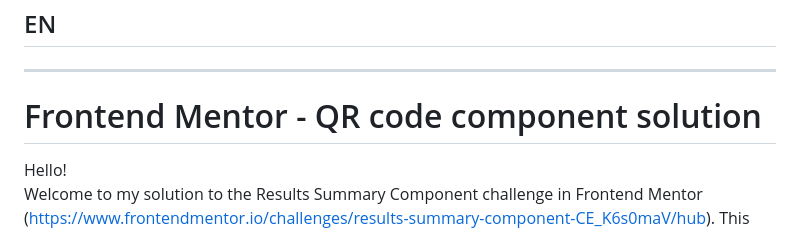
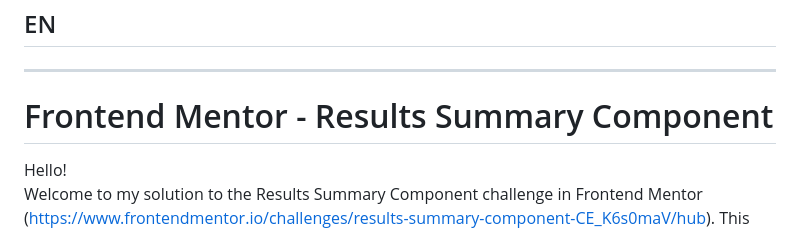
Before and after one commit to StenioVenancius/Componente-de-Resultado, a Markdown page: Readme.md, the part around the change. Rendered like a GitHub page.

```diff
--- a/Readme.md
+++ b/Readme.md
@@ -157,7 +157,7 @@ Sinta-se avontade para enviar seu feedback!
 ## EN
 ------------------------------------------------------------------------------------------------------------------------------------------------
 
-# Frontend Mentor - QR code component solution
+# Frontend Mentor - Results Summary Component
 Hello! <br>
 Welcome to my solution to the Results Summary Component challenge in Frontend Mentor (https://www.frontendmentor.io/challenges/results-summary-component-CE_K6s0maV/hub). This Readme will serve as your guide to understanding this project; it will be based on the template provided by the Frontend Mentor platform itself.
 <br>
```
